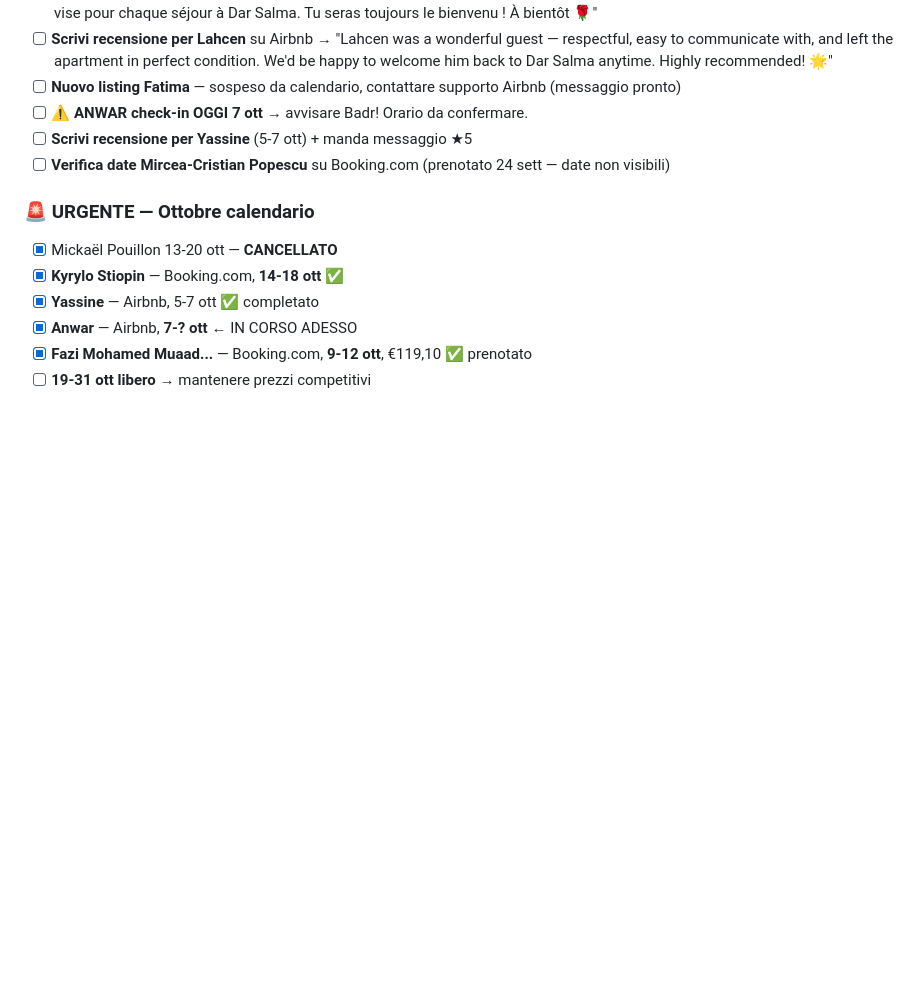
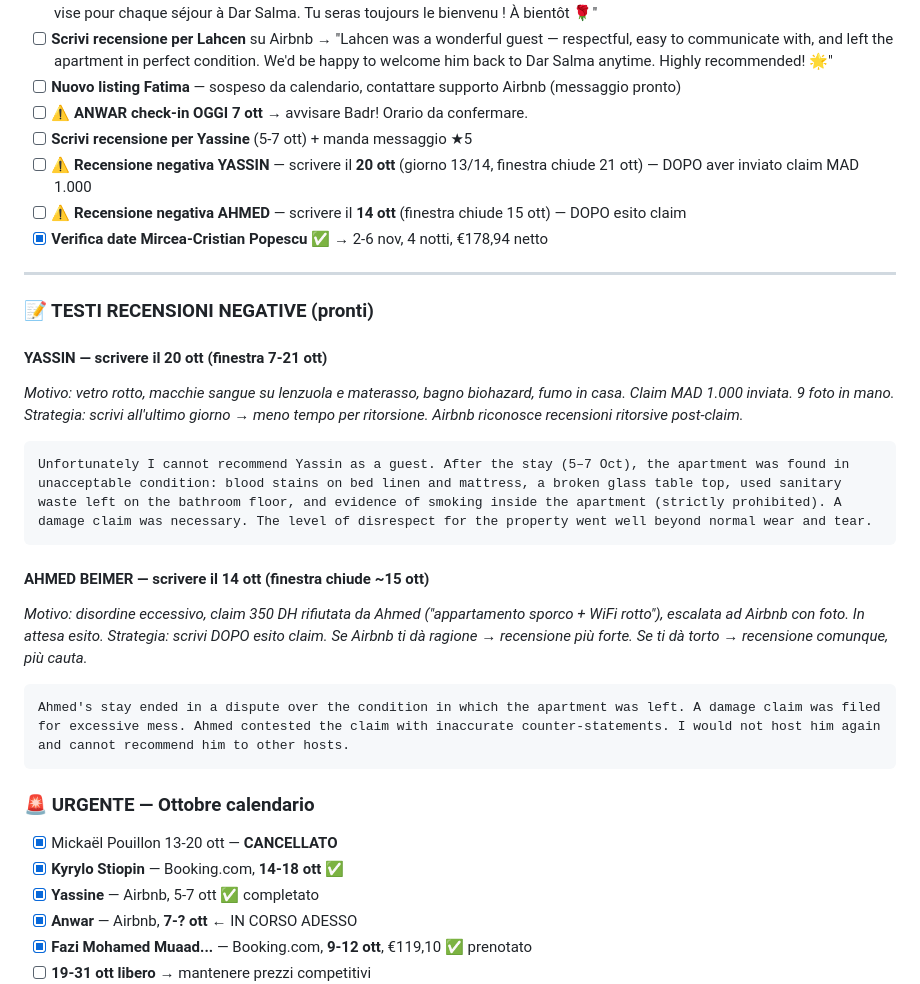
Before and after one commit to belhijou1997-tech/ATLASTAY, a Markdown page: darsalma.md, the part around the change. Drawn GitHub-style; blank space fills up the shorter version.

Commit message:
Testi recensioni negative Yassin e Ahmed + date scadenza
- Yassin: scrivere 20 ott (claim MAD 1000, 9 foto)
- Ahmed: scrivere 14 ott (dopo esito claim 350 DH)
- Strategia: giorno 13/14 per minimizzare ritorsione

Co-Authored-By: Claude Sonnet 4.6 <noreply@anthropic.com>
Claude-Session: https://claude.ai/code/session_015DSZQeYauXTZWGZdeXYvf5

````diff
--- a/darsalma.md
+++ b/darsalma.md
@@ -18,7 +18,29 @@
 - [ ] **Nuovo listing Fatima** — sospeso da calendario, contattare supporto Airbnb (messaggio pronto)
 - [ ] **⚠️ ANWAR check-in OGGI 7 ott** → avvisare Badr! Orario da confermare.
 - [ ] **Scrivi recensione per Yassine** (5-7 ott) + manda messaggio ★5
-- [ ] **Verifica date Mircea-Cristian Popescu** su Booking.com (prenotato 24 sett — date non visibili)
+- [ ] **⚠️ Recensione negativa YASSIN** — scrivere il **20 ott** (giorno 13/14, finestra chiude 21 ott) — DOPO aver inviato claim MAD 1.000
+- [ ] **⚠️ Recensione negativa AHMED** — scrivere il **14 ott** (finestra chiude 15 ott) — DOPO esito claim
+- [x] **Verifica date Mircea-Cristian Popescu** ✅ → 2-6 nov, 4 notti, €178,94 netto
+
+---
+
+### 📝 TESTI RECENSIONI NEGATIVE (pronti)
+
+#### YASSIN — scrivere il 20 ott (finestra 7-21 ott)
+*Motivo: vetro rotto, macchie sangue su lenzuola e materasso, bagno biohazard, fumo in casa. Claim MAD 1.000 inviata. 9 foto in mano.*
+*Strategia: scrivi all'ultimo giorno → meno tempo per ritorsione. Airbnb riconosce recensioni ritorsive post-claim.*
+
+```
+Unfortunately I cannot recommend Yassin as a guest. After the stay (5–7 Oct), the apartment was found in unacceptable condition: blood stains on bed linen and mattress, a broken glass table top, used sanitary waste left on the bathroom floor, and evidence of smoking inside the apartment (strictly prohibited). A damage claim was necessary. The level of disrespect for the property went well beyond normal wear and tear.
+```
+
+#### AHMED BEIMER — scrivere il 14 ott (finestra chiude ~15 ott)
+*Motivo: disordine eccessivo, claim 350 DH rifiutata da Ahmed ("appartamento sporco + WiFi rotto"), escalata ad Airbnb con foto. In attesa esito.*
+*Strategia: scrivi DOPO esito claim. Se Airbnb ti dà ragione → recensione più forte. Se ti dà torto → recensione comunque, più cauta.*
+
+```
+Ahmed's stay ended in a dispute over the condition in which the apartment was left. A damage claim was filed for excessive mess. Ahmed contested the claim with inaccurate counter-statements. I would not host him again and cannot recommend him to other hosts.
+```
 
 ### 🚨 URGENTE — Ottobre calendario
 - [x] Mickaël Pouillon 13-20 ott — **CANCELLATO**
````
